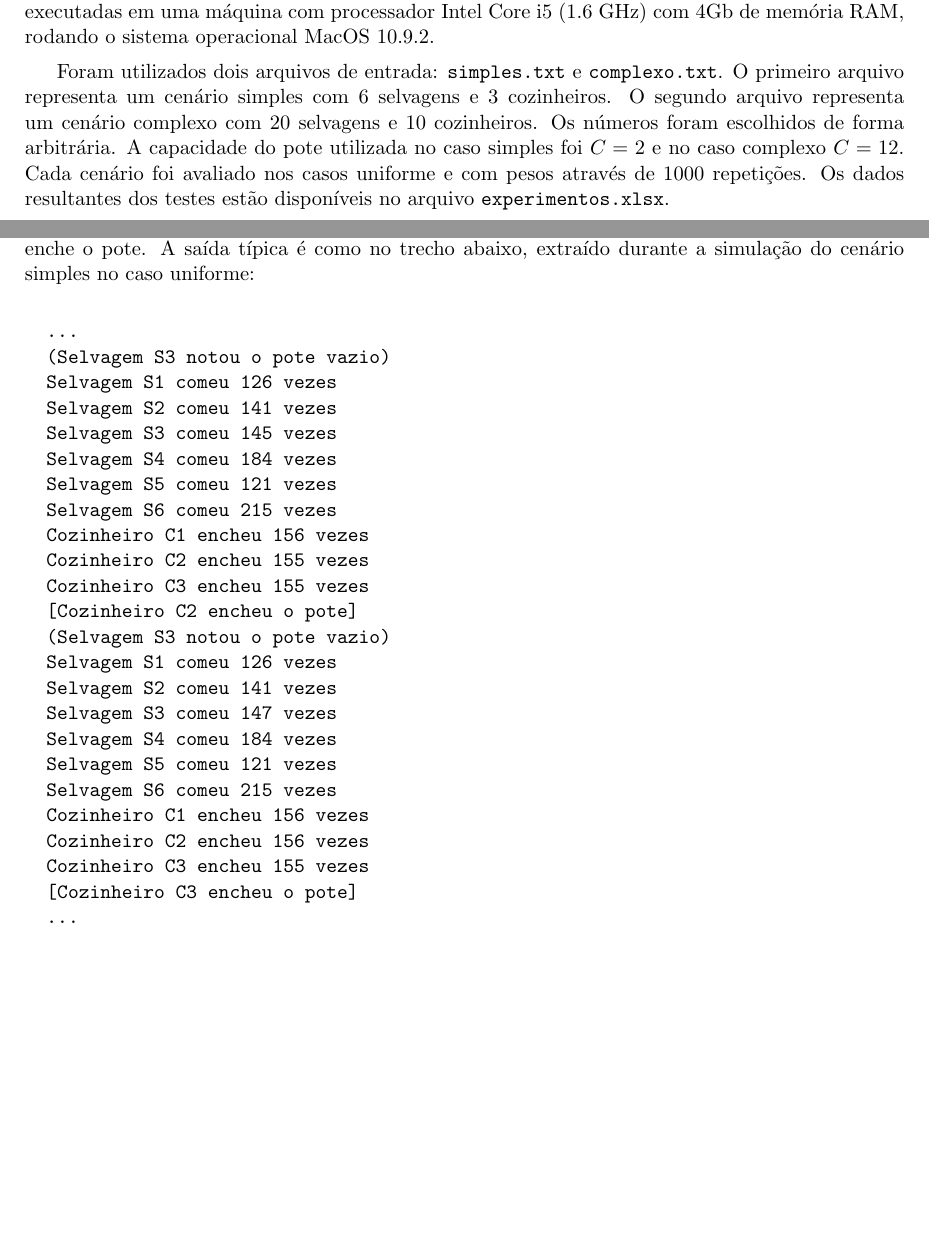
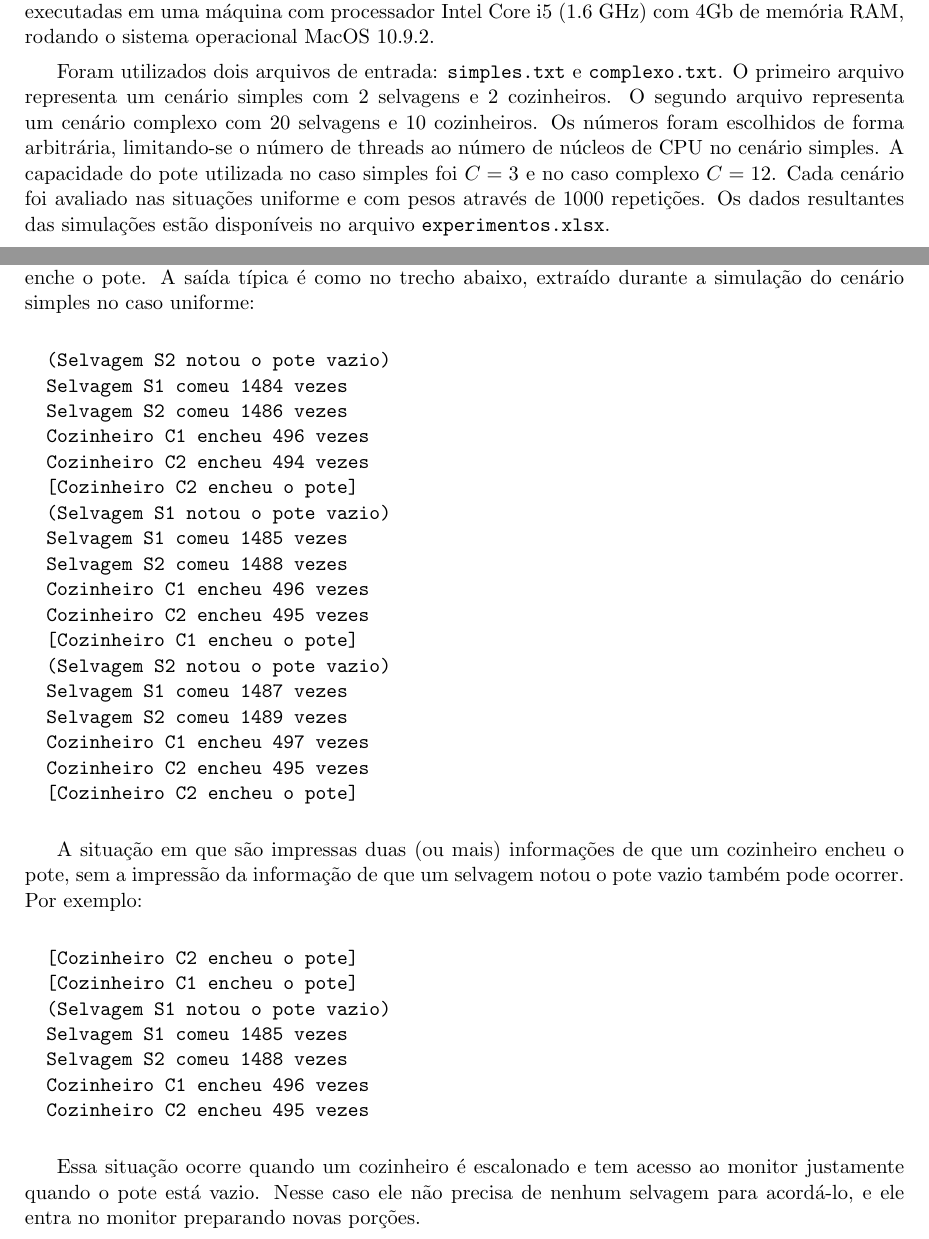
Before and after one commit to dacortez/ep3_concorrente, a LaTeX document (relatorio/relatorio.tex): two parts of pages 2 and 5 of 5, joined at a grey line, cut so that both start at the same text, the shorter picture padded with empty space. Compiled offline with pdfLaTeX.

Commit message:
Atualiza experimentos e relatório.

```diff
--- a/relatorio/relatorio.tex
+++ b/relatorio/relatorio.tex
@@ -160,11 +160,12 @@ executadas em uma máquina com processador Intel Core i5 (1.6 GHz) com 4Gb de me
 sistema operacional MacOS~10.9.2.
 
 Foram utilizados dois arquivos de entrada: \verb|simples.txt| e \verb|complexo.txt|. O primeiro
-arquivo representa um cenário simples com 6~selvagens e 3~cozinheiros. O segundo arquivo representa
+arquivo representa um cenário simples com 2~selvagens e 2~cozinheiros. O segundo arquivo representa
 um cenário complexo com 20~selvagens e 10~cozinheiros. Os números foram escolhidos de forma
-arbitrária. A capacidade do pote utilizada no caso simples foi $C = 2$ e no caso complexo $C = 12$.
-Cada cenário foi avaliado nos casos uniforme e com pesos através de 1000 repetições. Os dados
-resultantes dos testes estão disponíveis no arquivo \verb|experimentos.xlsx|.
+arbitrária, limitando-se o número de threads ao número de núcleos de CPU no cenário simples. A
+capacidade do pote utilizada no caso simples foi $C = 3$ e no caso complexo $C = 12$. Cada cenário
+foi avaliado nas situações uniforme e com pesos através de 1000 repetições. Os dados resultantes das
+simulações estão disponíveis no arquivo \verb|experimentos.xlsx|.
 
 A Figura~\ref{fig:us} apresenta os resultados da simulação do cenário simples no caso uniforme. Do
 lado esquerda apresenta-se um gráfico (Gráfico~1 do enunciado do EP) em que o eixo horizontal
@@ -246,31 +247,42 @@ pote. A saída típica é como no trecho abaixo, extraído durante a simulação
 caso uniforme:
 
 \begin{verbatim}
-  ...
-  (Selvagem S3 notou o pote vazio)
-  Selvagem S1 comeu 126 vezes
-  Selvagem S2 comeu 141 vezes
-  Selvagem S3 comeu 145 vezes
-  Selvagem S4 comeu 184 vezes
-  Selvagem S5 comeu 121 vezes
-  Selvagem S6 comeu 215 vezes
-  Cozinheiro C1 encheu 156 vezes
-  Cozinheiro C2 encheu 155 vezes
-  Cozinheiro C3 encheu 155 vezes
+  (Selvagem S2 notou o pote vazio)
+  Selvagem S1 comeu 1484 vezes
+  Selvagem S2 comeu 1486 vezes
+  Cozinheiro C1 encheu 496 vezes
+  Cozinheiro C2 encheu 494 vezes
   [Cozinheiro C2 encheu o pote]
-  (Selvagem S3 notou o pote vazio)
-  Selvagem S1 comeu 126 vezes
-  Selvagem S2 comeu 141 vezes
-  Selvagem S3 comeu 147 vezes
-  Selvagem S4 comeu 184 vezes
-  Selvagem S5 comeu 121 vezes
-  Selvagem S6 comeu 215 vezes
-  Cozinheiro C1 encheu 156 vezes
-  Cozinheiro C2 encheu 156 vezes
-  Cozinheiro C3 encheu 155 vezes
-  [Cozinheiro C3 encheu o pote]
-  ...
+  (Selvagem S1 notou o pote vazio)
+  Selvagem S1 comeu 1485 vezes
+  Selvagem S2 comeu 1488 vezes
+  Cozinheiro C1 encheu 496 vezes
+  Cozinheiro C2 encheu 495 vezes
+  [Cozinheiro C1 encheu o pote]
+  (Selvagem S2 notou o pote vazio)
+  Selvagem S1 comeu 1487 vezes
+  Selvagem S2 comeu 1489 vezes
+  Cozinheiro C1 encheu 497 vezes
+  Cozinheiro C2 encheu 495 vezes
+  [Cozinheiro C2 encheu o pote]
 \end{verbatim}
+
+A situação em que são impressas duas (ou mais) informações de que um cozinheiro encheu o pote, sem
+a impressão da informação de que um selvagem notou o pote vazio também pode ocorrer. Por exemplo:
+
+\begin{verbatim}
+  [Cozinheiro C2 encheu o pote]
+  [Cozinheiro C1 encheu o pote]
+  (Selvagem S1 notou o pote vazio)
+  Selvagem S1 comeu 1485 vezes
+  Selvagem S2 comeu 1488 vezes
+  Cozinheiro C1 encheu 496 vezes
+  Cozinheiro C2 encheu 495 vezes
+\end{verbatim}
+
+Essa situação ocorre quando um cozinheiro é escalonado e tem acesso ao monitor justamente quando
+o pote está vazio. Nesse caso ele não precisa de nenhum selvagem para acordá-lo, e ele entra no
+monitor preparando novas porções.
 
 %%%%%%%%%%%%%%%%%%%%%%%%%%%%%%%%%%%%%%%%%%%%%%%%%%%%%%%%%%%%%%%%%%%%%%%%%%%%%%%%%%%%%%%%%%%%%%%%%%%%
 
```
Also changed, not shown: simples.txt (+2 -2 lines), relatorio/pesos_complexo.pdf, relatorio/pesos_simples.pdf, relatorio/relatorio.pdf, relatorio/uniforme_complexo.pdf, relatorio/uniforme_simples.pdf, relatorio/relatorio.tex (20 more changed lines), 1 other file.
